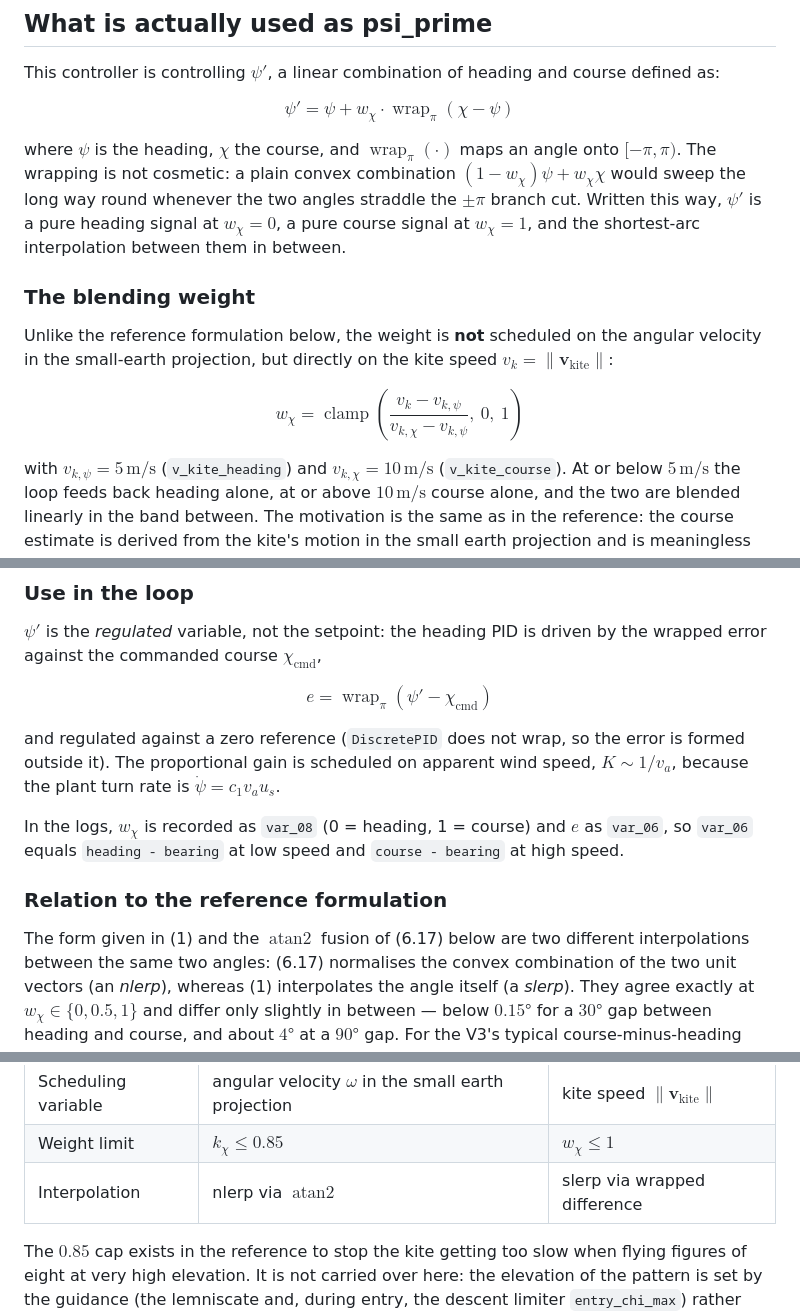
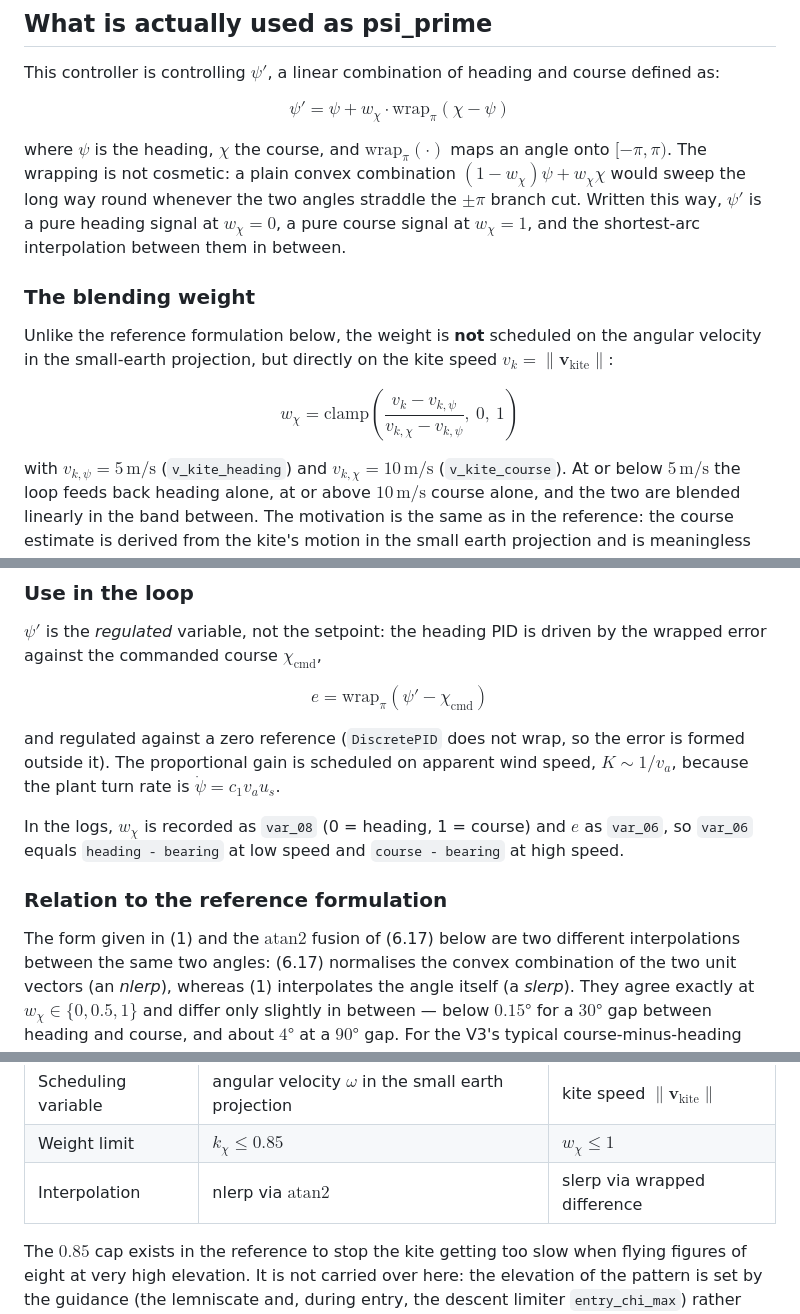
Before and after one commit to OpenSourceAWE/SimpleKiteControllers.jl, a Markdown page: docs/thesis.md, 3 parts joined by grey strips. GitHub-like rendering.

Commit message:
Fix markdown

```diff
--- a/docs/thesis.md
+++ b/docs/thesis.md
@@ -6,12 +6,12 @@ This controller is controlling $\psi'$, a linear combination of heading and cour
 defined as:
 
 $$
-\psi' = \psi + w_\chi \cdot \operatorname{wrap}_\pi(\chi - \psi)
+\psi' = \psi + w_\chi \cdot \mathrm{wrap}_\pi(\chi - \psi)
 \tag{1}
 $$
 
 where $\psi$ is the heading, $\chi$ the course, and
-$\operatorname{wrap}_\pi(\cdot)$ maps an angle onto $[-\pi, \pi)$. The wrapping is
+$\mathrm{wrap}_\pi(\cdot)$ maps an angle onto $[-\pi, \pi)$. The wrapping is
 not cosmetic: a plain convex combination $(1-w_\chi)\psi + w_\chi\chi$ would sweep
 the long way round whenever the two angles straddle the $\pm\pi$ branch cut.
 Written this way, $\psi'$ is a pure heading signal at $w_\chi = 0$, a pure course
@@ -25,7 +25,7 @@ angular velocity in the small-earth projection, but directly on the kite speed
 $v_k = \lVert \mathbf{v}_\mathrm{kite} \rVert$:
 
 $$
-w_\chi = \operatorname{clamp}\left(
+w_\chi = \mathrm{clamp}\left(
   \frac{v_k - v_{k,\psi}}{v_{k,\chi} - v_{k,\psi}},\ 0,\ 1 \right)
 \tag{2}
 $$
@@ -85,7 +85,7 @@ $\psi'$ is the *regulated* variable, not the setpoint: the heading PID is driven
 by the wrapped error against the commanded course $\chi_\mathrm{cmd}$,
 
 $$
-e = \operatorname{wrap}_\pi(\psi' - \chi_\mathrm{cmd})
+e = \mathrm{wrap}_\pi(\psi' - \chi_\mathrm{cmd})
 \tag{4}
 $$
 
@@ -99,7 +99,7 @@ In the logs, $w_\chi$ is recorded as `var_08` (0 = heading, 1 = course) and $e$
 
 ### Relation to the reference formulation
 
-The form given in (1) and the $\operatorname{atan2}$ fusion of (6.17) below are
+The form given in (1) and the $\mathrm{atan2}$ fusion of (6.17) below are
 two different interpolations between the same two angles: (6.17) normalises the
 convex combination of the two unit vectors (an *nlerp*), whereas (1) interpolates
 the angle itself (a *slerp*). They agree exactly at $w_\chi \in \{0, 0.5, 1\}$ and
@@ -115,7 +115,7 @@ The two remaining differences from the reference are deliberate:
 |---|---|---|
 | Scheduling variable | angular velocity $\omega$ in the small earth projection | kite speed $\lVert\mathbf{v}_\mathrm{kite}\rVert$ |
 | Weight limit | $k_\chi \le 0.85$ | $w_\chi \le 1$ |
-| Interpolation | nlerp via $\operatorname{atan2}$ | slerp via wrapped difference |
+| Interpolation | nlerp via $\mathrm{atan2}$ | slerp via wrapped difference |
 
 The $0.85$ cap exists in the reference to stop the kite getting too slow when
 flying figures of eight at very high elevation. It is not carried over here: the
```
Also changed, not shown: other parts of docs/thesis.md (+1 -1 lines).
